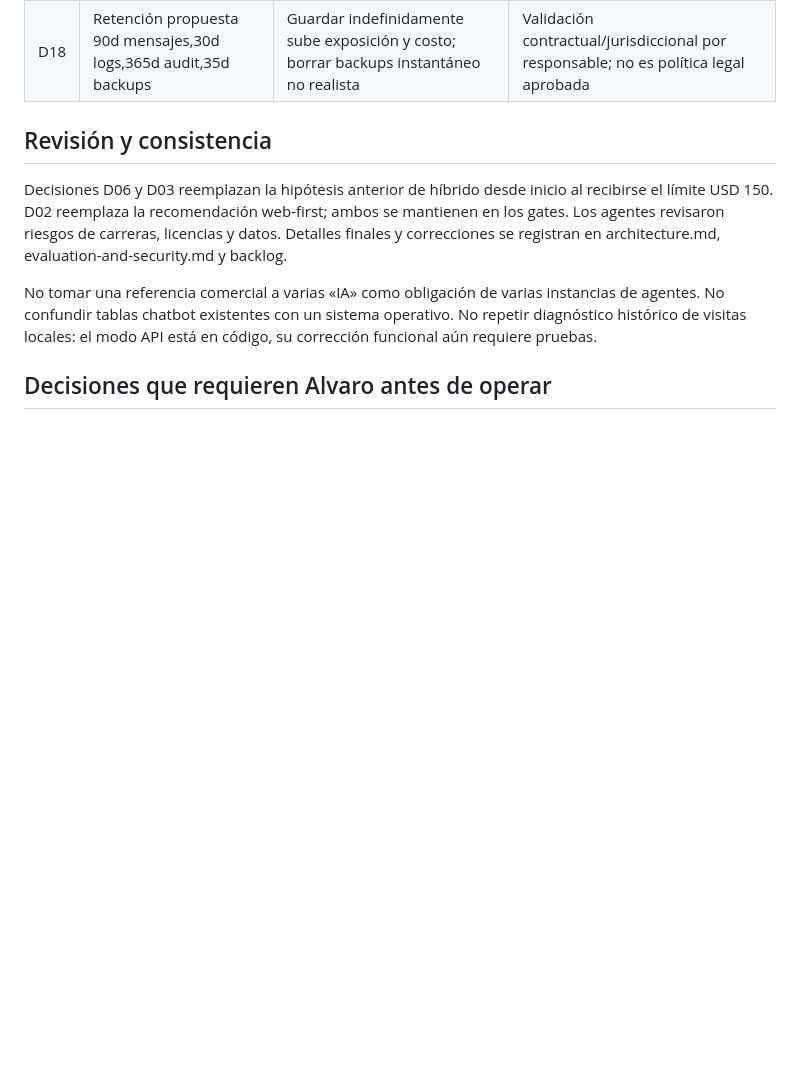
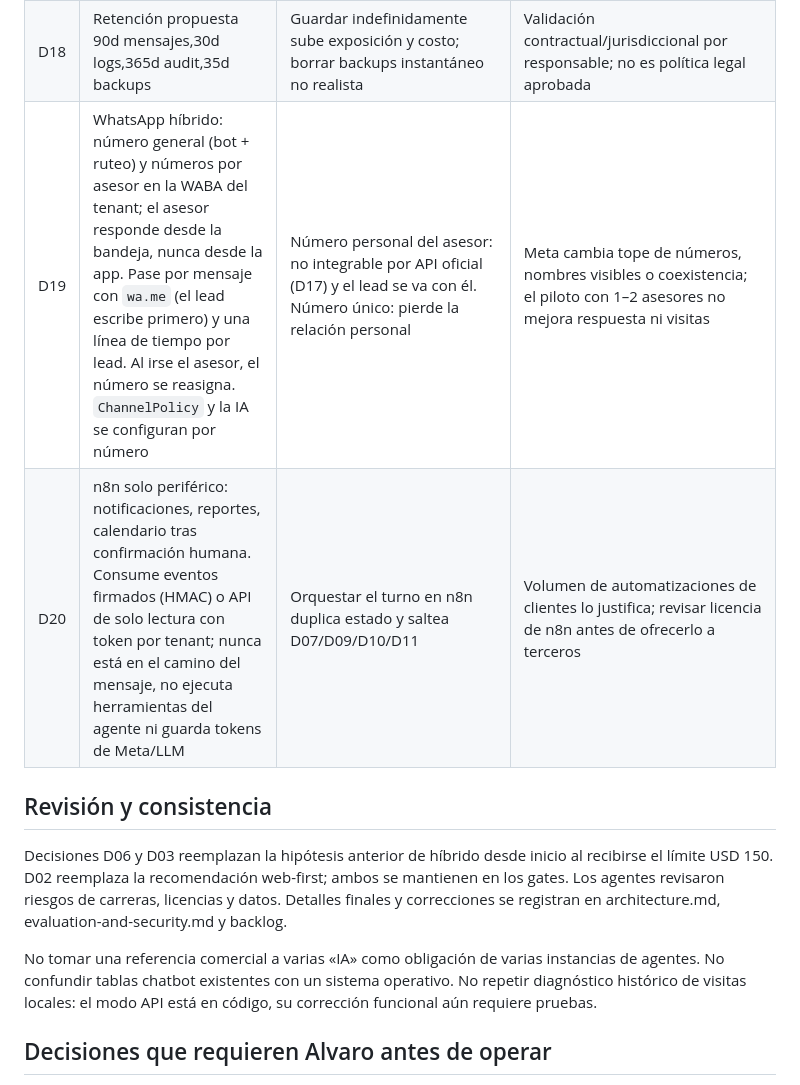
Before and after one commit to maurocentu26/EverProp-Bellomo, a Markdown page: docs/eversys-conversations/adr.md, the part around the change. Drawn GitHub-style; blank space fills up the shorter version.

```diff
--- a/docs/eversys-conversations/adr.md
+++ b/docs/eversys-conversations/adr.md
@@ -22,6 +22,8 @@ Fecha 2026-09-29. Estado de todas: propuestas técnicas para implementación pos
 | D16 | Contenido público aprobado; revocación canónica inmediata e índices derivados | Copiar todo CRM al vector store cruza privacidad y actualidad | Cambia corpus/ACL; mantener borrado y fuente trazables |
 | D17 | API oficial de canales, conexión propietaria del cliente y acceso revocable | Automatizar WhatsApp Web no satisface requisitos del producto | Meta/API/BSP verificado cambia condiciones; no presumir coexistencia |
 | D18 | Retención propuesta 90d mensajes,30d logs,365d audit,35d backups | Guardar indefinidamente sube exposición y costo; borrar backups instantáneo no realista | Validación contractual/jurisdiccional por responsable; no es política legal aprobada |
+| D19 | WhatsApp híbrido: número general (bot + ruteo) y números por asesor en la WABA del tenant; el asesor responde desde la bandeja, nunca desde la app. Pase por mensaje con `wa.me` (el lead escribe primero) y una línea de tiempo por lead. Al irse el asesor, el número se reasigna. `ChannelPolicy` y la IA se configuran por número | Número personal del asesor: no integrable por API oficial (D17) y el lead se va con él. Número único: pierde la relación personal | Meta cambia tope de números, nombres visibles o coexistencia; el piloto con 1–2 asesores no mejora respuesta ni visitas |
+| D20 | n8n solo periférico: notificaciones, reportes, calendario tras confirmación humana. Consume eventos firmados (HMAC) o API de solo lectura con token por tenant; nunca está en el camino del mensaje, no ejecuta herramientas del agente ni guarda tokens de Meta/LLM | Orquestar el turno en n8n duplica estado y saltea D07/D09/D10/D11 | Volumen de automatizaciones de clientes lo justifica; revisar licencia de n8n antes de ofrecerlo a terceros |
 
 ## Revisión y consistencia
 
```
Also changed, not shown: docs/eversys-conversations/implementation-status.md (+16 -2 lines).
